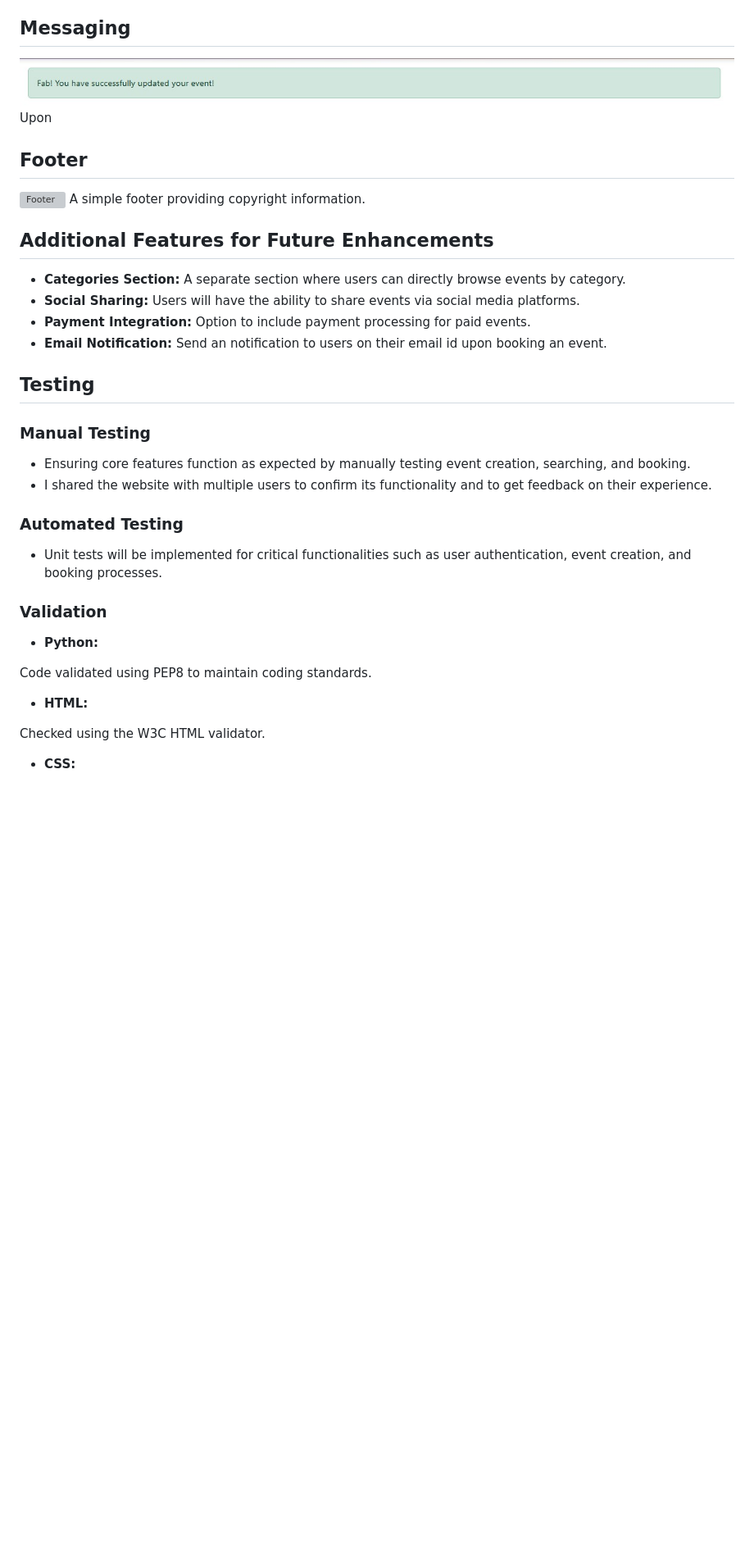
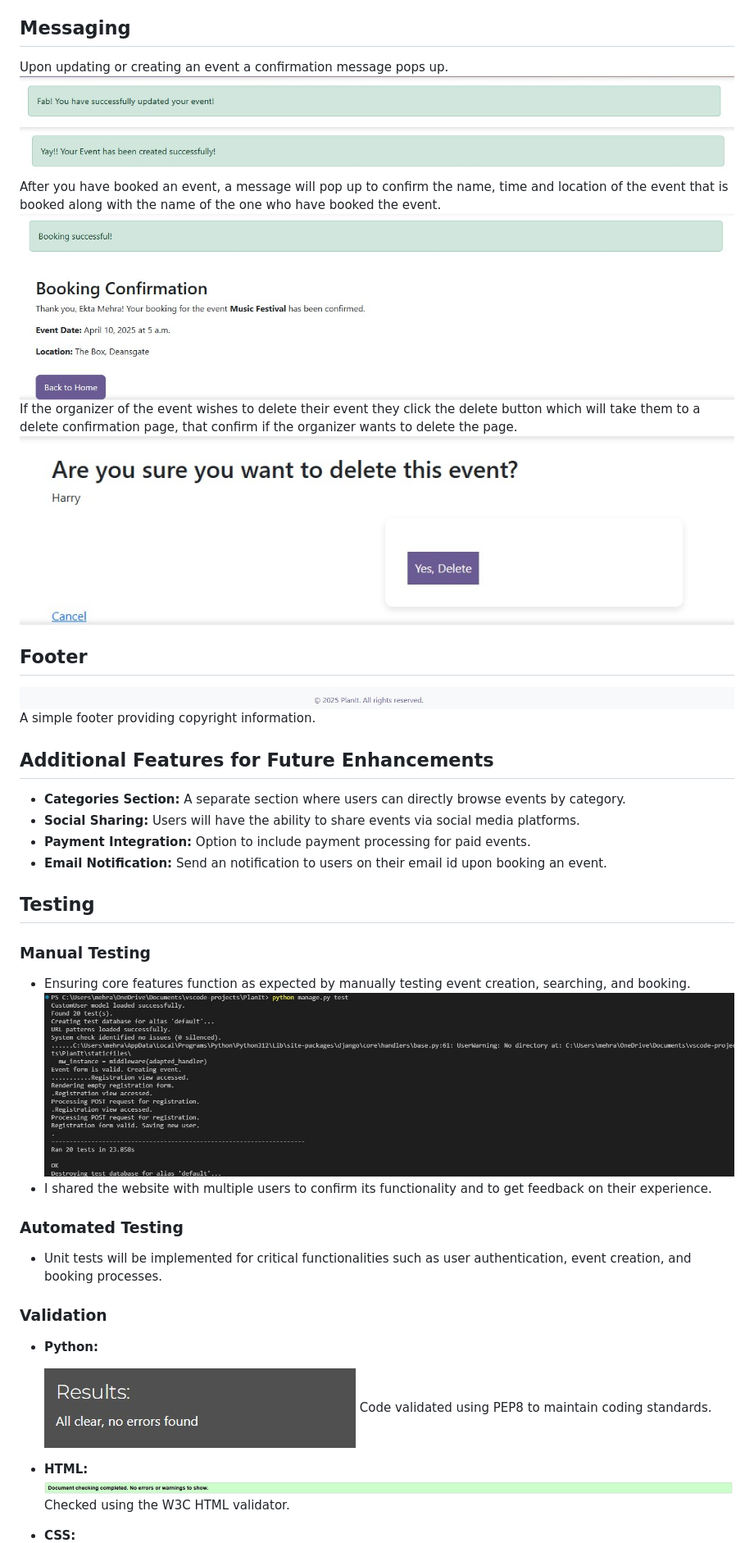
Before and after one commit to EktaMehra/PlanIt, a Markdown page: README.md, the part around the change printed below. Shown: that part at 82% size. Rendered like a GitHub page; pictures changed too: assets/delete-warning.jpg (added), assets/features/footer.jpg (added), assets/features/message1.jpg (added); blank space fills up the shorter version; grey boxes are pictures that could not be loaded.

Commit message:
Add relevant images in assets folder and add to README.md

```diff
--- a/README.md
+++ b/README.md
@@ -65,11 +65,16 @@ Update Event: Any changes made to an event are updated in real-time:
 Users can book available events by providing their name and email, ensuring a simple and streamlined booking process.
 
 ## Messaging
-![Alert Messages](assets/features/messaging.jpg)
-Upon
+Upon updating or creating an event a confirmation message pops up.
+![Update Message](assets/features/messaging.jpg)
+![Create event Message](assets/features/message1.jpg)
+After you have booked an event, a message will pop up to confirm the name, time and location of the event that is booked along with the name of the one who have booked the event.
+![Booking confirmation message](assets/features/message2.jpg)
+If the organizer of the event wishes to delete their event they click the delete button which will take them to a delete confirmation page, that confirm if the organizer wants to delete the page.
+![Delete confirm page](assets/delete-warning.jpg)
 
 ## Footer
-![Footer](assets/)
+![Footer](assets/features/footer.jpg)
 A simple footer providing copyright information.
 
 ## Additional Features for Future Enhancements
@@ -82,8 +87,8 @@ A simple footer providing copyright information.
 ## Testing
 
 ### Manual Testing
-
 - Ensuring core features function as expected by manually testing event creation, searching, and booking.
+![Manual testing](assets/tests-results.jpg)
 - I shared the website with multiple users to confirm its functionality and to get feedback on their experience.
 
 ### Automated Testing
@@ -94,10 +99,11 @@ A simple footer providing copyright information.
 
 - **Python:**
 
-Code validated using PEP8 to maintain coding standards.
+    ![python validation](assets/validation/python-validation.jpg)
+   Code validated using PEP8 to maintain coding standards.
 
 - **HTML:**
-
-Checked using the W3C HTML validator.
+    ![html validation](assets/validation/HTMLvalidator.jpg)
+   Checked using the W3C HTML validator.
 
 - **CSS:**
```
Also changed, not shown: other parts of README.md (+7 -12 lines), assets/lighthouse.jpg (added).
